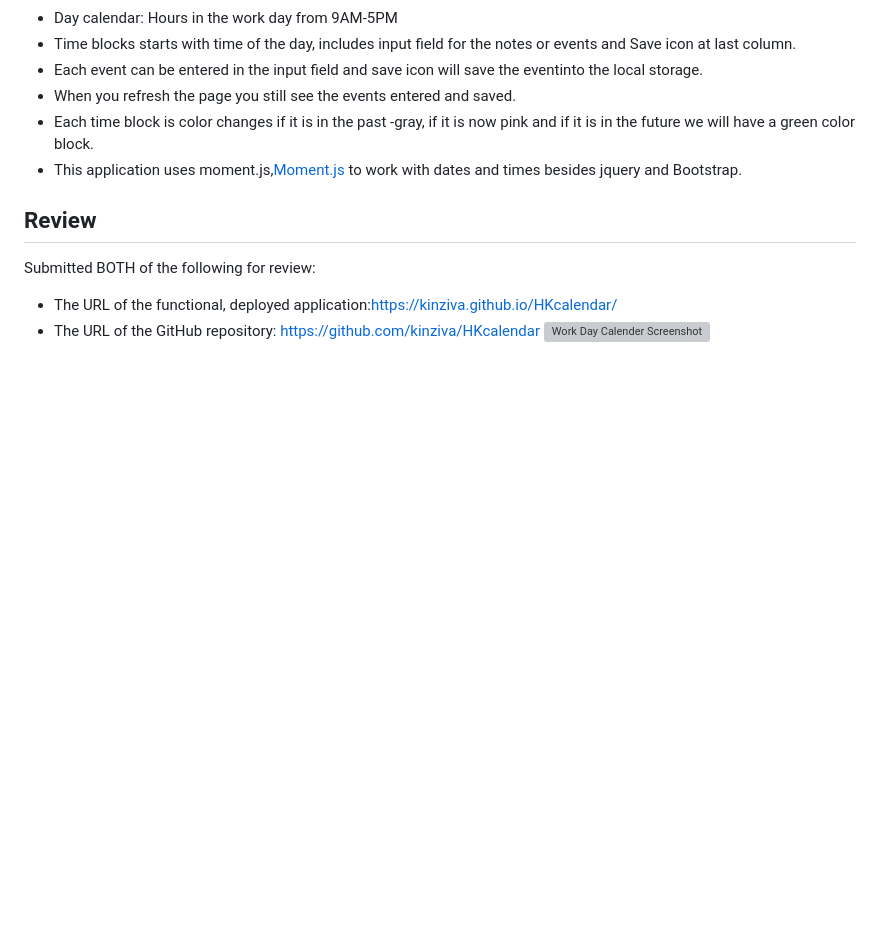
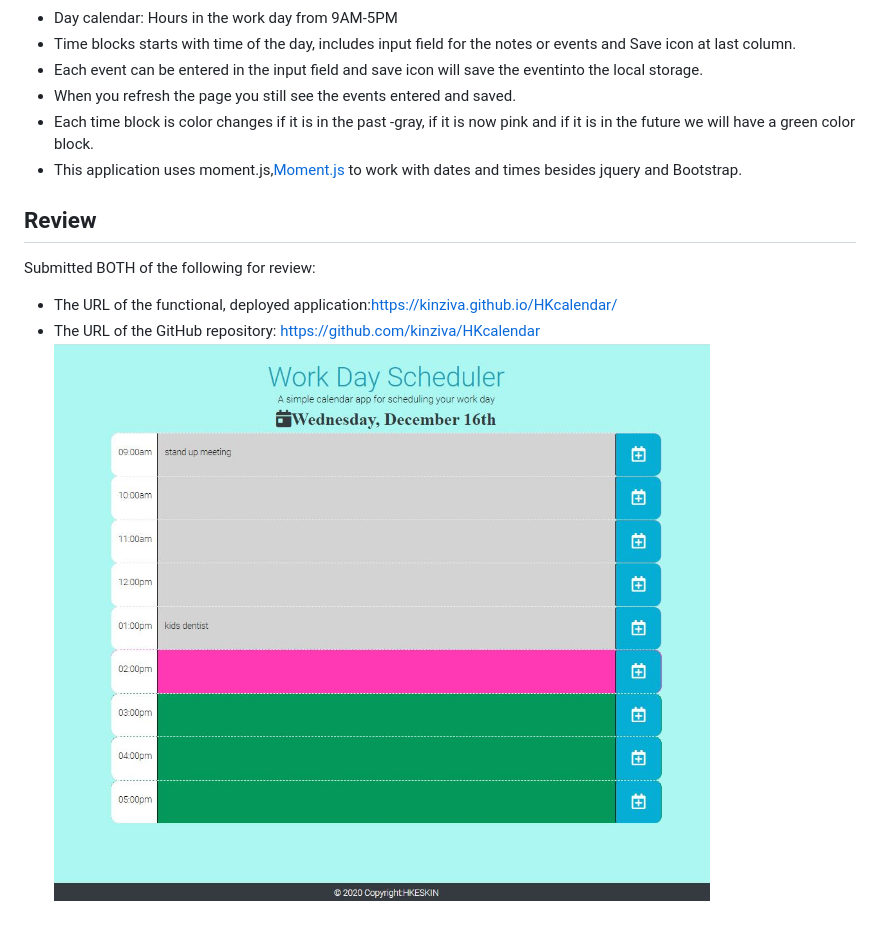
Before and after one commit to kinziva/HKcalendar, a Markdown page: README.md, the part around the change. Drawn GitHub-style; pictures changed too: Assets/workdayscreenShot.JPG (added); blank space fills up the shorter version; grey boxes are pictures that could not be loaded.

Commit message:
added app screenshot into readme file

```diff
--- a/README.md
+++ b/README.md
@@ -14,4 +14,4 @@
 Submitted BOTH of the following for review:
 * The URL of the functional, deployed application:https://kinziva.github.io/HKcalendar/
 * The URL of the GitHub repository: https://github.com/kinziva/HKcalendar
- ![Work Day Calender Screenshot](./Assets/PaaswordGenerator.JPG)
+ ![Work Day Calender Screenshot](./Assets/workdayscreenShot.JPG)
```
Also changed, not shown: Assets/05-third-party-apis-homework-demo.gif (deleted), Assets/map.JPG (deleted).
